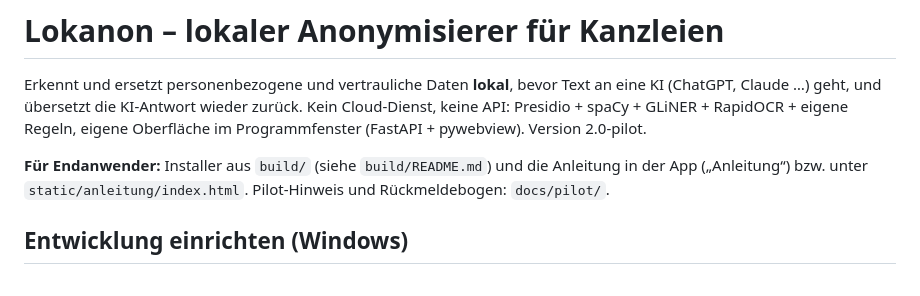
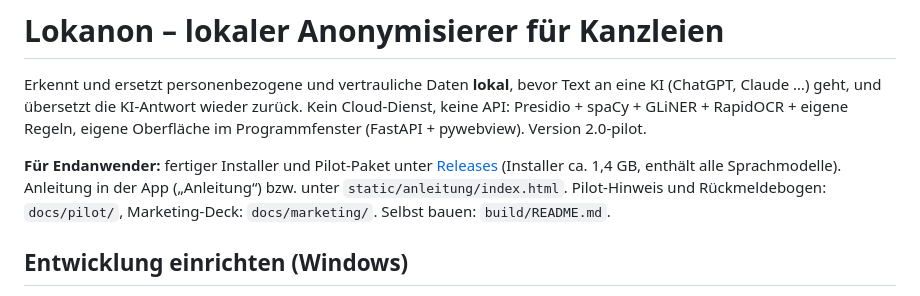
Before and after one commit to Loumpie1/Lokanon, a Markdown page: README.md, the part around the change. Drawn GitHub-style.

Commit message:
README: Verweis auf Releases und Marketing-Deck
Co-Authored-By: Claude Fable 5.1 <noreply@anthropic.com>

```diff
--- a/README.md
+++ b/README.md
@@ -4,8 +4,10 @@ Erkennt und ersetzt personenbezogene und vertrauliche Daten **lokal**, bevor Tex
 und übersetzt die KI-Antwort wieder zurück. Kein Cloud-Dienst, keine API: Presidio + spaCy + GLiNER + RapidOCR + eigene
 Regeln, eigene Oberfläche im Programmfenster (FastAPI + pywebview). Version 2.0-pilot.
 
-**Für Endanwender:** Installer aus `build/` (siehe `build/README.md`) und die Anleitung in der App („Anleitung“) bzw.
-unter `static/anleitung/index.html`. Pilot-Hinweis und Rückmeldebogen: `docs/pilot/`.
+**Für Endanwender:** fertiger Installer und Pilot-Paket unter
+[Releases](https://github.com/Loumpie1/Lokanon/releases) (Installer ca. 1,4 GB, enthält alle Sprachmodelle). Anleitung in
+der App („Anleitung“) bzw. unter `static/anleitung/index.html`. Pilot-Hinweis und Rückmeldebogen: `docs/pilot/`,
+Marketing-Deck: `docs/marketing/`. Selbst bauen: `build/README.md`.
 
 ## Entwicklung einrichten (Windows)
 
```
